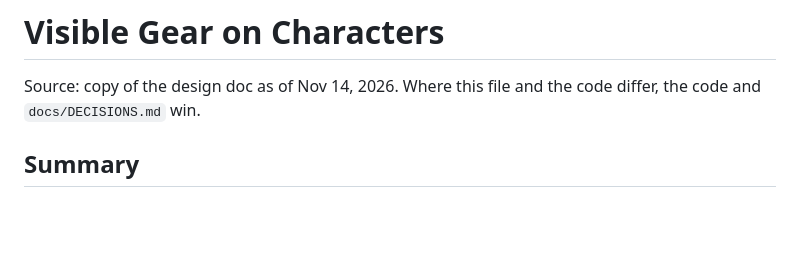
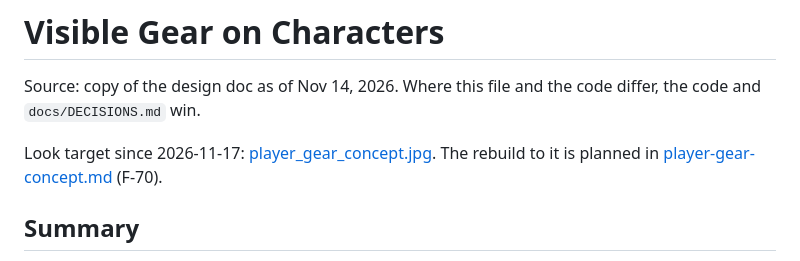
Before and after one commit to J3vb/Experiment-Undead, a Markdown page: docs/design/gear-visuals.md, the part around the change. GitHub-like rendering; blank space fills up the shorter version.

```diff
--- a/docs/design/gear-visuals.md
+++ b/docs/design/gear-visuals.md
@@ -1,6 +1,8 @@
 # Visible Gear on Characters
 
 Source: copy of the design doc as of Nov 14, 2026. Where this file and the code differ, the code and `docs/DECISIONS.md` win.
+
+Look target since 2026-11-17: [player_gear_concept.jpg](images/player_gear_concept.jpg). The rebuild to it is planned in [player-gear-concept.md](../plans/player-gear-concept.md) (F-70).
 
 ## Summary
 
```
Also changed, not shown: docs/ROADMAP.md (+2 -0 lines), docs/design/look-rules.md (+2 -1 lines), docs/plans/player-gear-concept.md (added, +277 -0 lines), docs/design/images/player_gear_concept.jpg (added).
